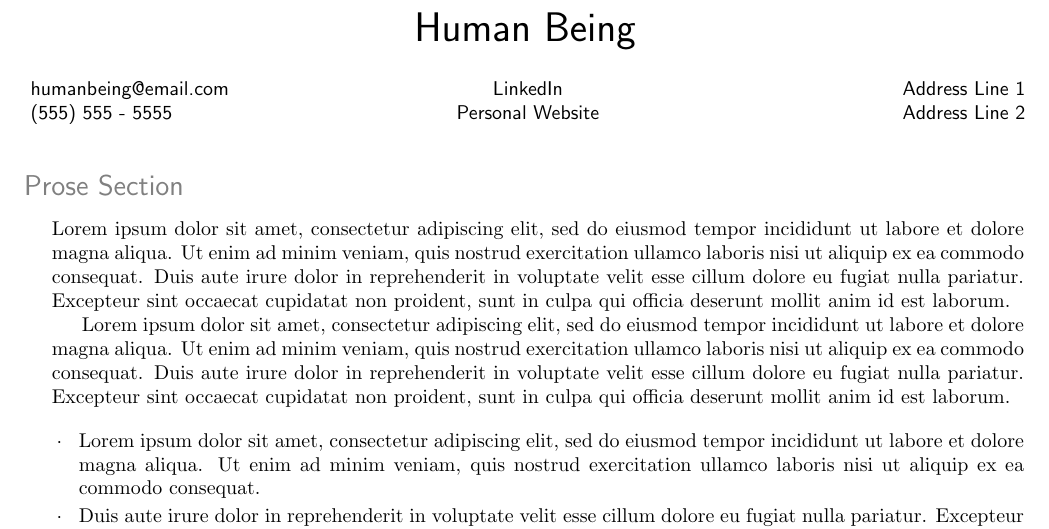
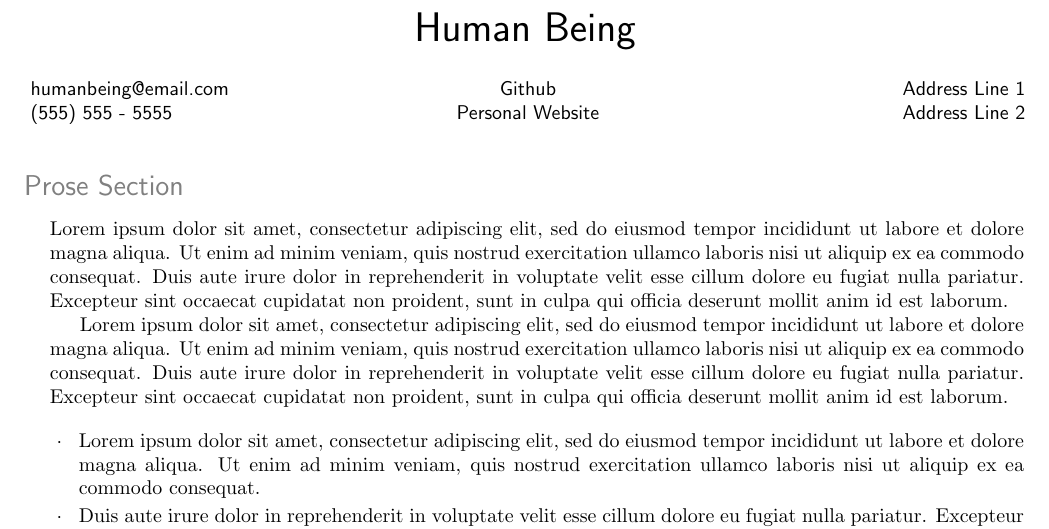
Before and after one commit to Awjin/pro-fresh-resume, a LaTeX CV (sample.tex, which reads my_cv.cls): part of the page, cut so that both start at the same text. Compiled offline with pdfLaTeX.

Commit message:
Modified sample

```diff
--- a/my_cv.cls
+++ b/my_cv.cls
@@ -97,7 +97,7 @@
 % Prose
 %
 \newcommand{\prose}[1] {
-  \begin{adjustwidth}{1.4em}{0.4em}
+  \begin{adjustwidth}{1.3em}{0.4em}
     \rmfamily{#1}
   \end{adjustwidth}
 }
--- a/sample.tex
+++ b/sample.tex
@@ -9,7 +9,7 @@
 \name{Human Being}
 \contact{humanbeing@email.com}
         {(555) 555 - 5555}
-        {LinkedIn}
+        {Github}
         {Personal Website}
         {Address Line 1}
         {Address Line 2}
```
Also changed, not shown: sample.pdf.
